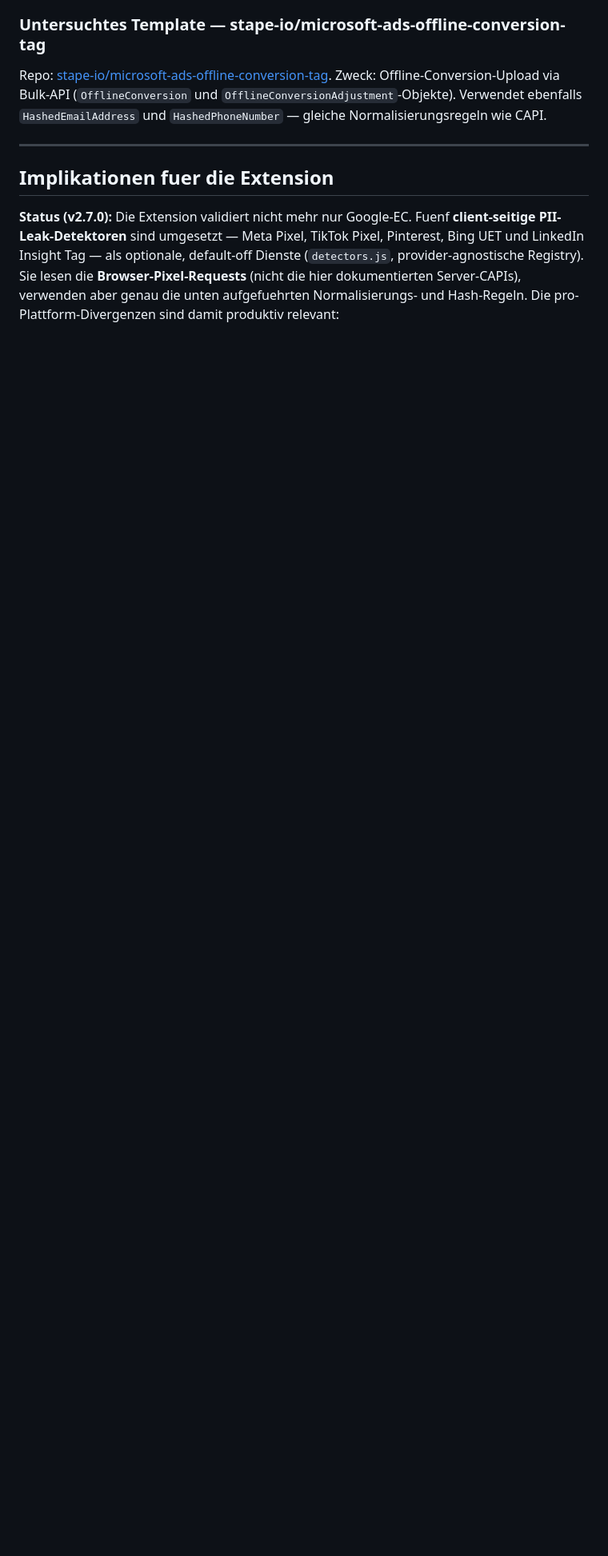
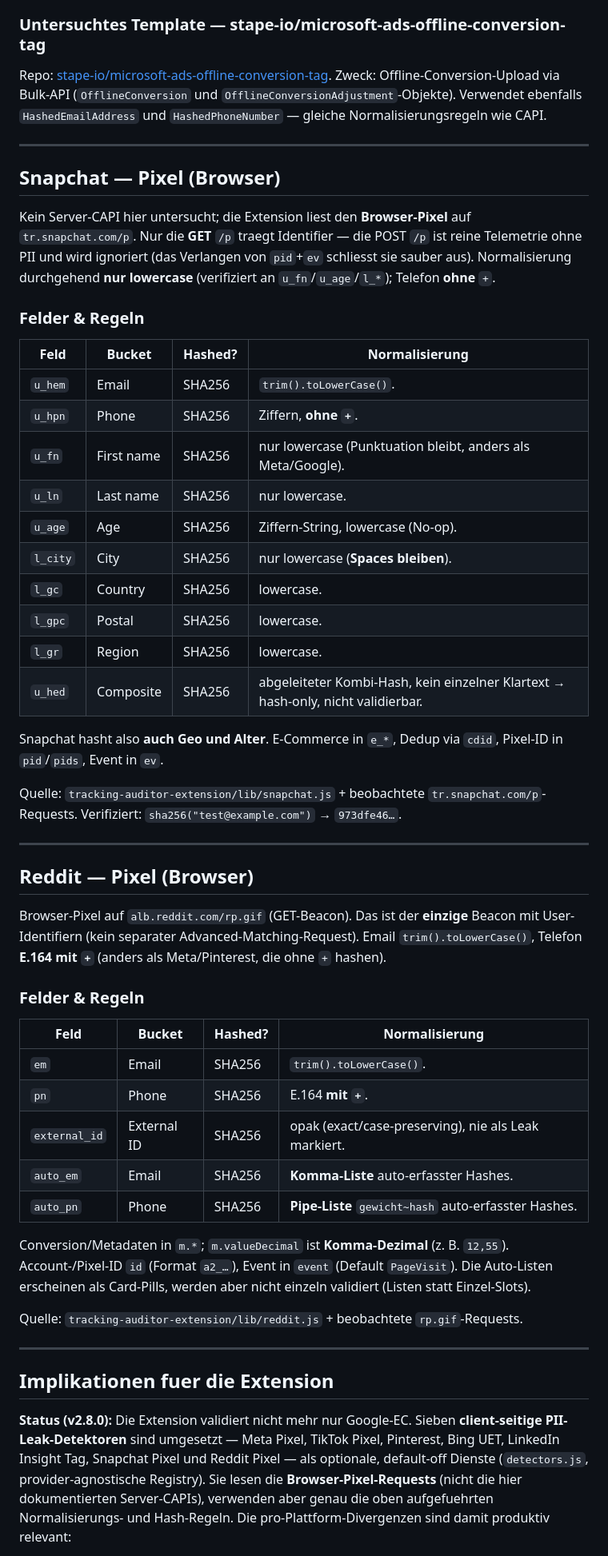
Before and after one commit to mbaersch/ec-data-validator, a Markdown page: docs/platform-user-data-rules.md, the part around one of its changes. Shown at 80% size. Rendered like a GitHub page; blank space fills up the shorter version.

Commit message:
docs: add Snapchat + Reddit pixel normalization rules
Documents the two new detectors' hash/normalization rules in the platform
reference: Snapchat (lowercase-only for every field incl. geo/age, phone
without +, GET /p only) and Reddit (email lower/trim, phone E.164 with +,
auto_em/auto_pn lists, comma-decimal m.valueDecimal). Adds Schnellvergleich
rows, bumps the status section to v2.8.0 / seven detectors, and extends the
phone-format divergence note.

Co-Authored-By: Claude Opus 4.8 (1M context) <noreply@anthropic.com>

```diff
--- a/docs/platform-user-data-rules.md
+++ b/docs/platform-user-data-rules.md
@@ -380,13 +382,73 @@ wie CAPI.
 
 ---
 
+## Snapchat — Pixel (Browser)
+
+Kein Server-CAPI hier untersucht; die Extension liest den **Browser-Pixel** auf
+`tr.snapchat.com/p`. Nur die **GET** `/p` traegt Identifier — die POST `/p` ist
+reine Telemetrie ohne PII und wird ignoriert (das Verlangen von `pid`+`ev`
+schliesst sie sauber aus). Normalisierung durchgehend **nur lowercase**
+(verifiziert an `u_fn`/`u_age`/`l_*`); Telefon **ohne** `+`.
+
+### Felder & Regeln
+
+| Feld     | Bucket     | Hashed? | Normalisierung                                                                 |
+|----------|------------|---------|--------------------------------------------------------------------------------|
+| `u_hem`  | Email      | SHA256  | `trim().toLowerCase()`.                                                         |
+| `u_hpn`  | Phone      | SHA256  | Ziffern, **ohne `+`**.                                                          |
+| `u_fn`   | First name | SHA256  | nur lowercase (Punktuation bleibt, anders als Meta/Google).                    |
+| `u_ln`   | Last name  | SHA256  | nur lowercase.                                                                  |
+| `u_age`  | Age        | SHA256  | Ziffern-String, lowercase (No-op).                                             |
+| `l_city` | City       | SHA256  | nur lowercase (**Spaces bleiben**).                                            |
+| `l_gc`   | Country    | SHA256  | lowercase.                                                                      |
+| `l_gpc`  | Postal     | SHA256  | lowercase.                                                                      |
+| `l_gr`   | Region     | SHA256  | lowercase.                                                                      |
+| `u_hed`  | Composite  | SHA256  | abgeleiteter Kombi-Hash, kein einzelner Klartext → hash-only, nicht validierbar. |
+
+Snapchat hasht also **auch Geo und Alter**. E-Commerce in `e_*`, Dedup via
+`cdid`, Pixel-ID in `pid`/`pids`, Event in `ev`.
+
+Quelle: `tracking-auditor-extension/lib/snapchat.js` + beobachtete
+`tr.snapchat.com/p`-Requests. Verifiziert: `sha256("test@example.com")` →
+`973dfe46…`.
+
+---
+
+## Reddit — Pixel (Browser)
+
+Browser-Pixel auf `alb.reddit.com/rp.gif` (GET-Beacon). Das ist der **einzige**
+Beacon mit User-Identifiern (kein separater Advanced-Matching-Request). Email
+`trim().toLowerCase()`, Telefon **E.164 mit `+`** (anders als Meta/Pinterest,
+die ohne `+` hashen).
+
+### Felder & Regeln
+
+| Feld          | Bucket      | Hashed? | Normalisierung                                          |
+|---------------|-------------|---------|---------------------------------------------------------|
+| `em`          | Email       | SHA256  | `trim().toLowerCase()`.                                 |
+| `pn`          | Phone       | SHA256  | E.164 **mit `+`**.                                      |
+| `external_id` | External ID | SHA256  | opak (exact/case-preserving), nie als Leak markiert.    |
+| `auto_em`     | Email       | SHA256  | **Komma-Liste** auto-erfasster Hashes.                  |
+| `auto_pn`     | Phone       | SHA256  | **Pipe-Liste** `gewicht~hash` auto-erfasster Hashes.    |
+
+Conversion/Metadaten in `m.*`; `m.valueDecimal` ist **Komma-Dezimal** (z. B.
+`12,55`). Account-/Pixel-ID `id` (Format `a2_…`), Event in `event` (Default
+`PageVisit`). Die Auto-Listen erscheinen als Card-Pills, werden aber nicht
+einzeln validiert (Listen statt Einzel-Slots).
+
+Quelle: `tracking-auditor-extension/lib/reddit.js` + beobachtete
+`rp.gif`-Requests.
+
+---
+
 ## Implikationen fuer die Extension
 
-**Status (v2.7.0):** Die Extension validiert nicht mehr nur Google-EC. Fuenf
+**Status (v2.8.0):** Die Extension validiert nicht mehr nur Google-EC. Sieben
 **client-seitige PII-Leak-Detektoren** sind umgesetzt — Meta Pixel, TikTok
-Pixel, Pinterest, Bing UET und LinkedIn Insight Tag — als optionale,
-default-off Dienste (`detectors.js`, provider-agnostische Registry). Sie lesen
-die **Browser-Pixel-Requests** (nicht die hier dokumentierten Server-CAPIs),
-verwenden aber genau die unten aufgefuehrten Normalisierungs- und
-Hash-Regeln. Die pro-Plattform-Divergenzen sind damit produktiv relevant:
+Pixel, Pinterest, Bing UET, LinkedIn Insight Tag, Snapchat Pixel und Reddit
+Pixel — als optionale, default-off Dienste (`detectors.js`, provider-agnostische
+Registry). Sie lesen die **Browser-Pixel-Requests** (nicht die hier
+dokumentierten Server-CAPIs), verwenden aber genau die oben aufgefuehrten
+Normalisierungs- und Hash-Regeln. Die pro-Plattform-Divergenzen sind damit
+produktiv relevant:
 
```
Also changed, not shown: other parts of docs/platform-user-data-rules.md (+6 -4 lines).
